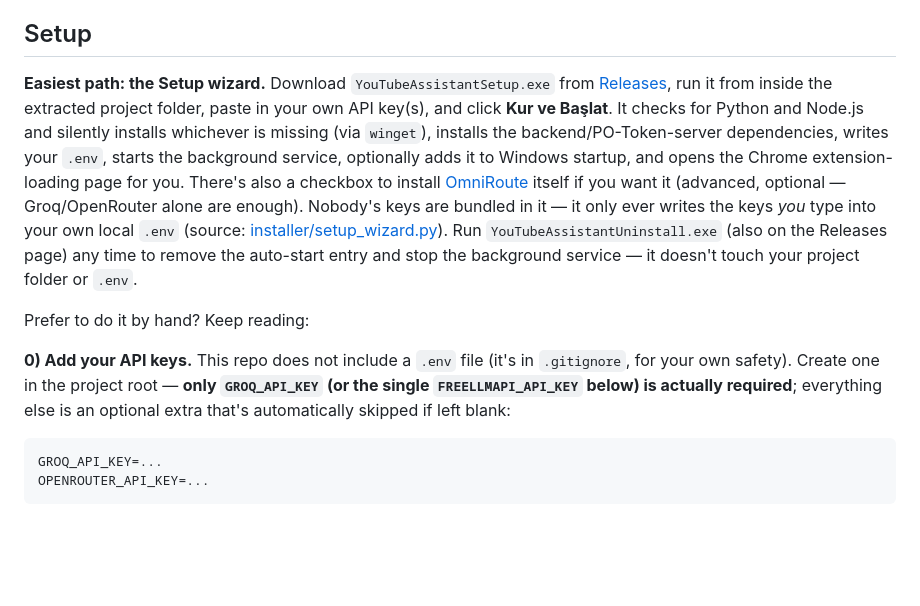
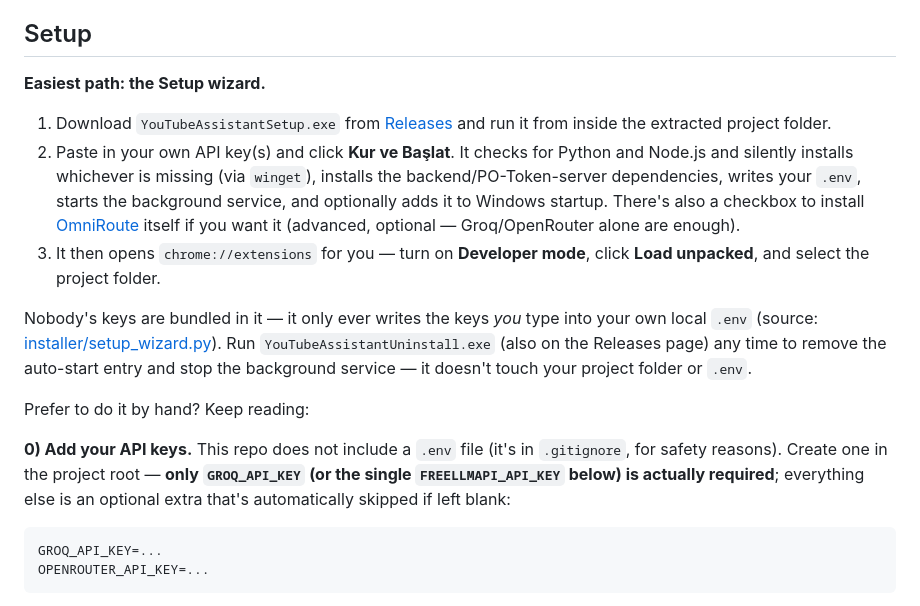
Before and after one commit to 20yalinay07-pixel/YouTubeAssistant, a Markdown page: README.md, the part around the change. GitHub-like rendering; blank space fills up the shorter version.

Commit message:
Clarify the wizard's Chrome-extension-loading step and fix a phrasing slip in README
Spells the wizard flow out as numbered steps ending in the actual
Load unpacked click, instead of burying it in one dense paragraph.

Co-Authored-By: Claude Sonnet 5 <noreply@anthropic.com>

````diff
--- a/README.md
+++ b/README.md
@@ -46,11 +46,17 @@ Transcript extraction itself went through its own round of fixes: an outdated AP
 
 ## Setup
 
-**Easiest path: the Setup wizard.** Download `YouTubeAssistantSetup.exe` from [Releases](../../releases), run it from inside the extracted project folder, paste in your own API key(s), and click **Kur ve Başlat**. It checks for Python and Node.js and silently installs whichever is missing (via `winget`), installs the backend/PO-Token-server dependencies, writes your `.env`, starts the background service, optionally adds it to Windows startup, and opens the Chrome extension-loading page for you. There's also a checkbox to install [OmniRoute](https://github.com/ImbranDarwis/OmniRoute) itself if you want it (advanced, optional — Groq/OpenRouter alone are enough). Nobody's keys are bundled in it — it only ever writes the keys *you* type into your own local `.env` (source: [installer/setup_wizard.py](installer/setup_wizard.py)). Run `YouTubeAssistantUninstall.exe` (also on the Releases page) any time to remove the auto-start entry and stop the background service — it doesn't touch your project folder or `.env`.
+**Easiest path: the Setup wizard.**
+
+1. Download `YouTubeAssistantSetup.exe` from [Releases](../../releases) and run it from inside the extracted project folder.
+2. Paste in your own API key(s) and click **Kur ve Başlat**. It checks for Python and Node.js and silently installs whichever is missing (via `winget`), installs the backend/PO-Token-server dependencies, writes your `.env`, starts the background service, and optionally adds it to Windows startup. There's also a checkbox to install [OmniRoute](https://github.com/ImbranDarwis/OmniRoute) itself if you want it (advanced, optional — Groq/OpenRouter alone are enough).
+3. It then opens `chrome://extensions` for you — turn on **Developer mode**, click **Load unpacked**, and select the project folder.
+
+Nobody's keys are bundled in it — it only ever writes the keys *you* type into your own local `.env` (source: [installer/setup_wizard.py](installer/setup_wizard.py)). Run `YouTubeAssistantUninstall.exe` (also on the Releases page) any time to remove the auto-start entry and stop the background service — it doesn't touch your project folder or `.env`.
 
 Prefer to do it by hand? Keep reading:
 
-**0) Add your API keys.** This repo does not include a `.env` file (it's in `.gitignore`, for your own safety). Create one in the project root — **only `GROQ_API_KEY` (or the single `FREELLMAPI_API_KEY` below) is actually required**; everything else is an optional extra that's automatically skipped if left blank:
+**0) Add your API keys.** This repo does not include a `.env` file (it's in `.gitignore`, for safety reasons). Create one in the project root — **only `GROQ_API_KEY` (or the single `FREELLMAPI_API_KEY` below) is actually required**; everything else is an optional extra that's automatically skipped if left blank:
 
 ```
 GROQ_API_KEY=...
````
